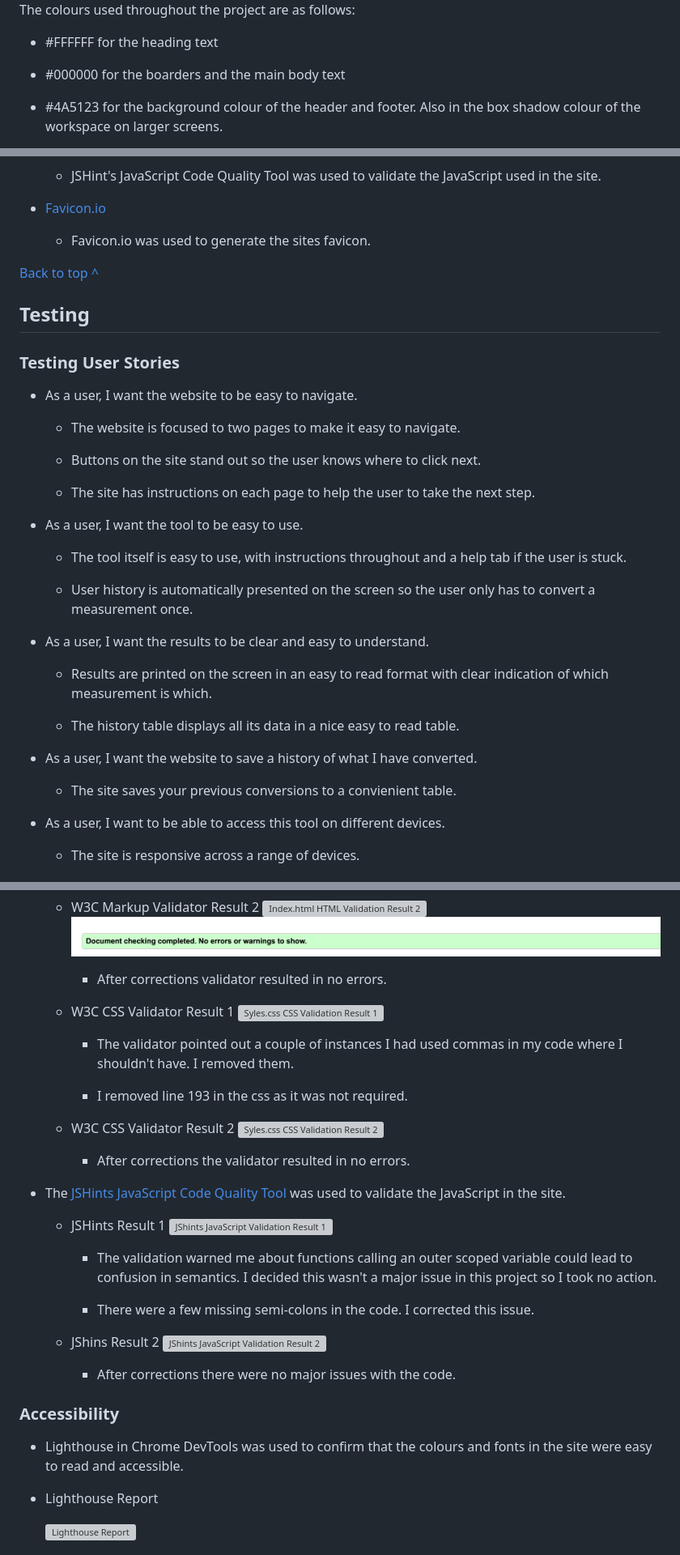
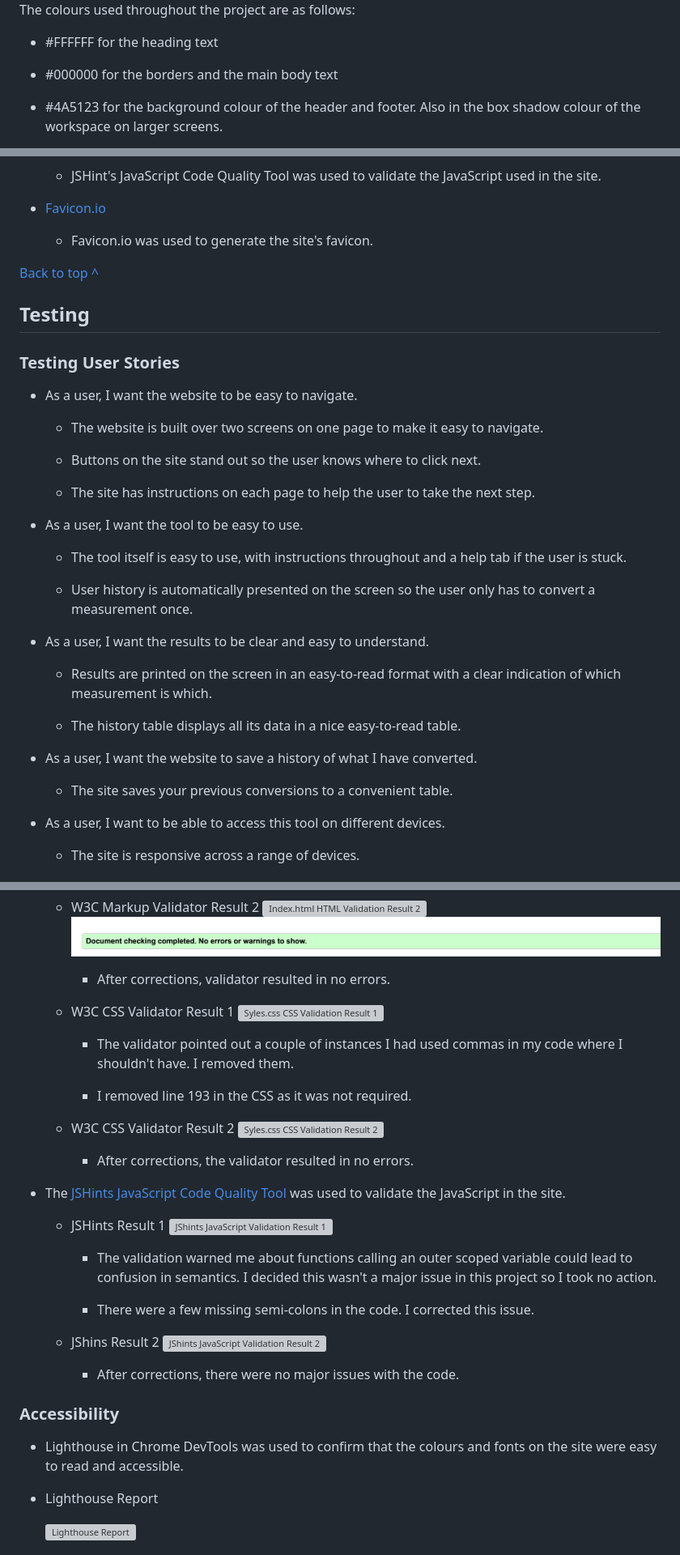
Before and after one commit to SnappyJumper/Measure-Up, a Markdown page: README.md, 3 parts joined by grey strips. Shown at 81% size. Rendered like a GitHub page; grey boxes are pictures that could not be loaded.

```diff
--- a/README.md
+++ b/README.md
@@ -77,7 +77,7 @@ The colours used throughout the project are as follows:
 
 * #FFFFFF for the heading text
 
-* #000000 for the boarders and the main body text
+* #000000 for the borders and the main body text
 
 * #4A5123 for the background colour of the header and footer. Also in the box shadow colour of the workspace on larger screens.
 
@@ -296,7 +296,7 @@ Tool Screen (Accordion Tab Undeployed and Deployed)| ![Tool Section Wireframe De
     - JSHint's JavaScript Code Quality Tool was used to validate the JavaScript used in the site.
 
 * [Favicon.io](https://favicon.io/)
-    - Favicon.io was used to generate the sites favicon.
+    - Favicon.io was used to generate the site's favicon.
 
 [Back to top ^](#measure-up)
 
@@ -306,7 +306,7 @@ Tool Screen (Accordion Tab Undeployed and Deployed)| ![Tool Section Wireframe De
 
 * As a user, I want the website to be easy to navigate.
 
-    - The website is focused to two pages to make it easy to navigate.
+    - The website is built over two screens on one page to make it easy to navigate.
 
     - Buttons on the site stand out so the user knows where to click next.
 
@@ -320,13 +320,13 @@ Tool Screen (Accordion Tab Undeployed and Deployed)| ![Tool Section Wireframe De
 
 * As a user, I want the results to be clear and easy to understand.
 
-    - Results are printed on the screen in an easy to read format with clear indication of which measurement is which.
+    - Results are printed on the screen in an easy-to-read format with a clear indication of which measurement is which.
 
-    - The history table displays all its data in a nice easy to read table.
+    - The history table displays all its data in a nice easy-to-read table.
 
 * As a user, I want the website to save a history of what I have converted.
 
-    - The site saves your previous conversions to a convienient table.
+    - The site saves your previous conversions to a convenient table.
 
 * As a user, I want to be able to access this tool on different devices.
 
@@ -348,19 +348,19 @@ Tool Screen (Accordion Tab Undeployed and Deployed)| ![Tool Section Wireframe De
     ![Index.html HTML Validation Result 2](assets/readme-files/index-html-validation-result-2.png)
     ![Script.js HTML Validation Result 2](assets/readme-files/js-html-validation-result-2.png)
 
-        - After corrections validator resulted in no errors.
+        - After corrections, validator resulted in no errors.
 
     - W3C CSS Validator Result 1
     ![Syles.css CSS Validation Result 1](assets/readme-files/css-validation-result-1.png)
 
         - The validator pointed out a couple of instances I had used commas in my code where I shouldn't have. I removed them.
 
-        - I removed line 193 in the css as it was not required.
+        - I removed line 193 in the CSS as it was not required.
 
     - W3C CSS Validator Result 2
     ![Syles.css CSS Validation Result 2](assets/readme-files/css-validation-result-2.png)
 
-        - After corrections the validator resulted in no errors.
+        - After corrections, the validator resulted in no errors.
 
 * The [JSHints JavaScript Code Quality Tool](https://jshint.com/) was used to validate the JavaScript in the site.
 
@@ -374,11 +374,11 @@ Tool Screen (Accordion Tab Undeployed and Deployed)| ![Tool Section Wireframe De
     - JShins Result 2
     ![JShints JavaScript Validation Result 2](assets/readme-files/jsquint-test-results-2.png)
 
-        - After corrections there were no major issues with the code.
+        - After corrections, there were no major issues with the code.
 
 ### Accessibility
 
-* Lighthouse in Chrome DevTools was used to confirm that the colours and fonts in the site were easy to read and accessible.
+* Lighthouse in Chrome DevTools was used to confirm that the colours and fonts on the site were easy to read and accessible.
 
 * Lighthouse Report
 
```
Also changed, not shown: other parts of README.md (+33 -33 lines).
